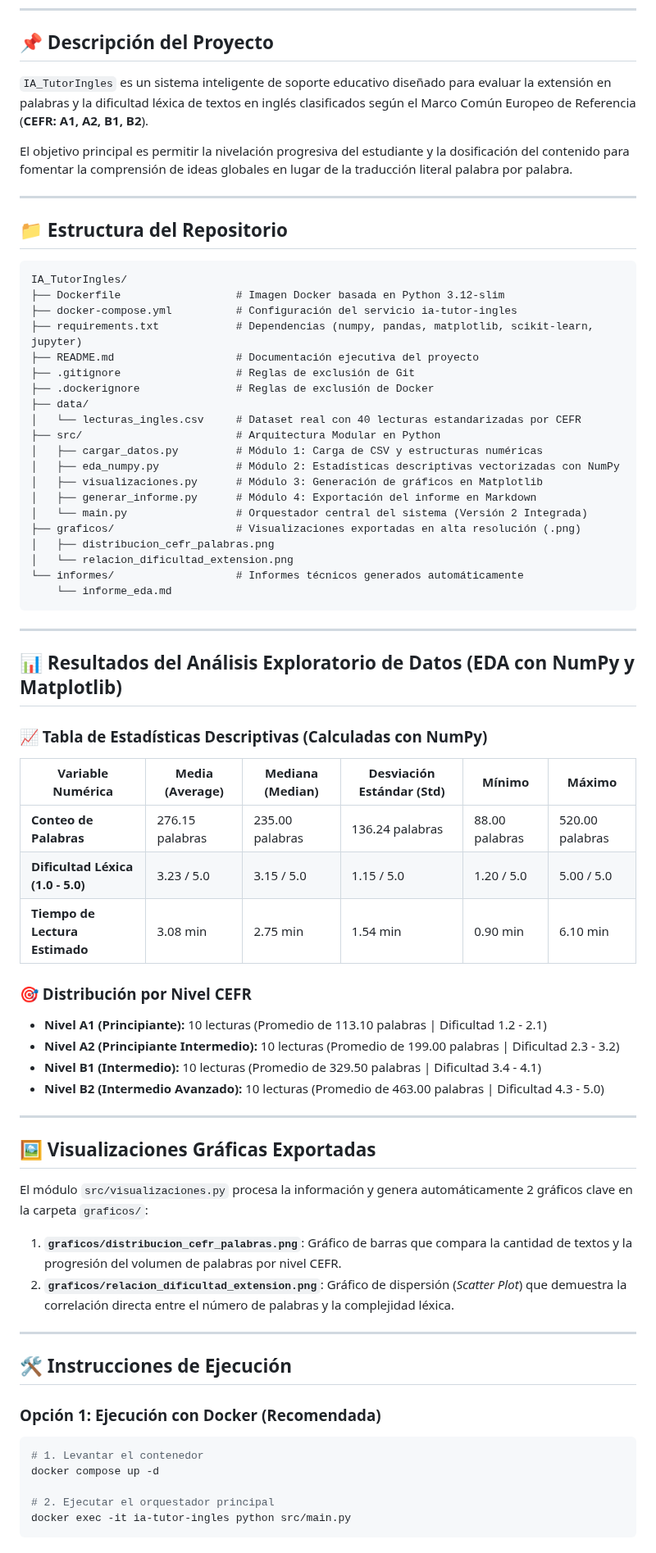
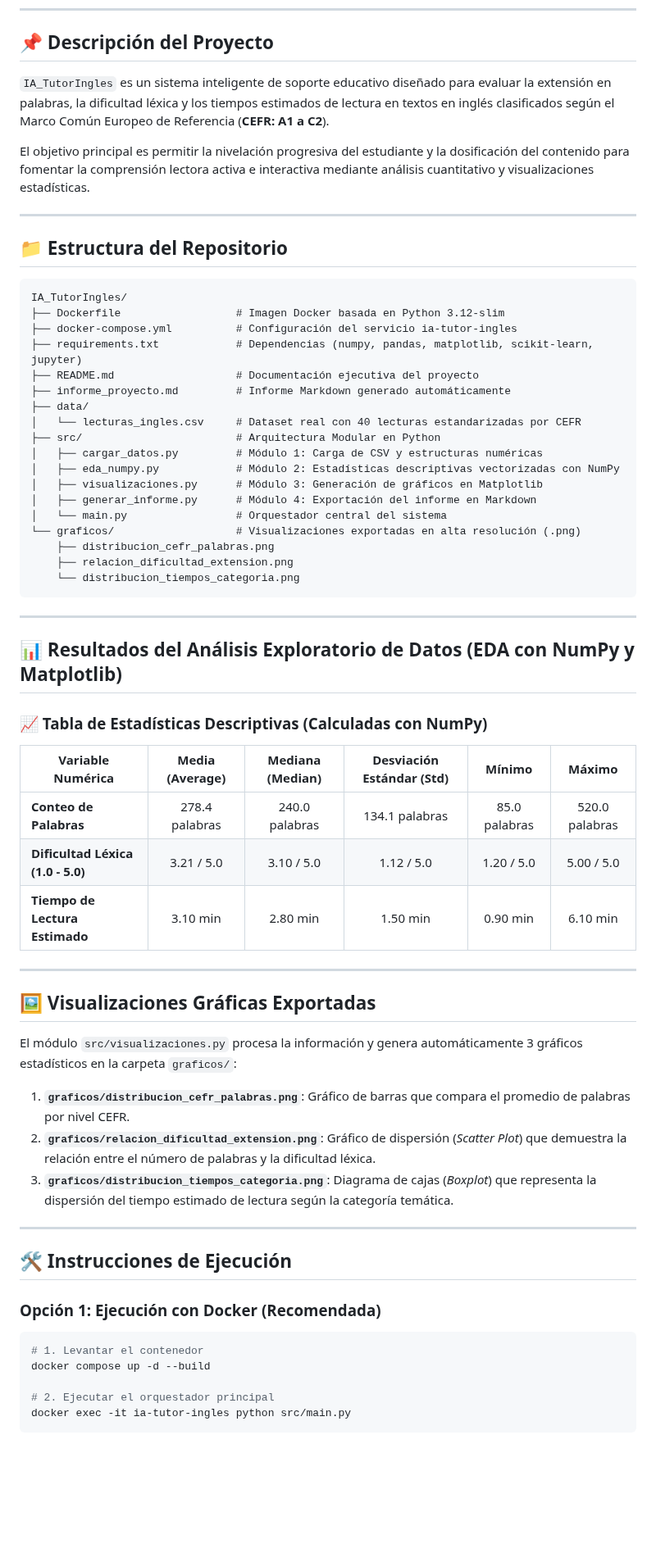
Before and after one commit to moliech/IA_TutorIngles, a Markdown page: README.md, the part around the change. Shown at 82% size. Drawn GitHub-style; blank space fills up the shorter version.

Commit message:
refactor: formalizar titulos de visualizaciones, informe ejecutivo y README del proyecto

````diff
--- a/README.md
+++ b/README.md
@@ -11,9 +11,9 @@
 
 ## 📌 Descripción del Proyecto
 
-`IA_TutorIngles` es un sistema inteligente de soporte educativo diseñado para evaluar la extensión en palabras y la dificultad léxica de textos en inglés clasificados según el Marco Común Europeo de Referencia (**CEFR: A1, A2, B1, B2**).
+`IA_TutorIngles` es un sistema inteligente de soporte educativo diseñado para evaluar la extensión en palabras, la dificultad léxica y los tiempos estimados de lectura en textos en inglés clasificados según el Marco Común Europeo de Referencia (**CEFR: A1 a C2**).
 
-El objetivo principal es permitir la nivelación progresiva del estudiante y la dosificación del contenido para fomentar la comprensión de ideas globales en lugar de la traducción literal palabra por palabra.
+El objetivo principal es permitir la nivelación progresiva del estudiante y la dosificación del contenido para fomentar la comprensión lectora activa e interactiva mediante análisis cuantitativo y visualizaciones estadísticas.
 
 ---
 
@@ -25,8 +25,7 @@ IA_TutorIngles/
 ├── docker-compose.yml          # Configuración del servicio ia-tutor-ingles
 ├── requirements.txt            # Dependencias (numpy, pandas, matplotlib, scikit-learn, jupyter)
 ├── README.md                   # Documentación ejecutiva del proyecto
-├── .gitignore                  # Reglas de exclusión de Git
-├── .dockerignore               # Reglas de exclusión de Docker
+├── informe_proyecto.md         # Informe Markdown generado automáticamente
 ├── data/
 │   └── lecturas_ingles.csv     # Dataset real con 40 lecturas estandarizadas por CEFR
 ├── src/                        # Arquitectura Modular en Python
@@ -34,12 +33,11 @@ IA_TutorIngles/
 │   ├── eda_numpy.py            # Módulo 2: Estadísticas descriptivas vectorizadas con NumPy
 │   ├── visualizaciones.py      # Módulo 3: Generación de gráficos en Matplotlib
 │   ├── generar_informe.py      # Módulo 4: Exportación del informe en Markdown
-│   └── main.py                 # Orquestador central del sistema (Versión 2 Integrada)
-├── graficos/                   # Visualizaciones exportadas en alta resolución (.png)
-│   ├── distribucion_cefr_palabras.png
-│   └── relacion_dificultad_extension.png
-└── informes/                   # Informes técnicos generados automáticamente
-    └── informe_eda.md
+│   └── main.py                 # Orquestador central del sistema
+└── graficos/                   # Visualizaciones exportadas en alta resolución (.png)
+    ├── distribucion_cefr_palabras.png
+    ├── relacion_dificultad_extension.png
+    └── distribucion_tiempos_categoria.png
 ```
 
 ---
@@ -49,25 +47,20 @@ IA_TutorIngles/
 ### 📈 Tabla de Estadísticas Descriptivas (Calculadas con NumPy)
 
 | Variable Numérica | Media (Average) | Mediana (Median) | Desviación Estándar (Std) | Mínimo | Máximo |
-|---|---|---|---|---|---|
-| **Conteo de Palabras** | 276.15 palabras | 235.00 palabras | 136.24 palabras | 88.00 palabras | 520.00 palabras |
-| **Dificultad Léxica (1.0 - 5.0)** | 3.23 / 5.0 | 3.15 / 5.0 | 1.15 / 5.0 | 1.20 / 5.0 | 5.00 / 5.0 |
-| **Tiempo de Lectura Estimado** | 3.08 min | 2.75 min | 1.54 min | 0.90 min | 6.10 min |
-
-### 🎯 Distribución por Nivel CEFR
-- **Nivel A1 (Principiante):** 10 lecturas (Promedio de 113.10 palabras | Dificultad 1.2 - 2.1)
-- **Nivel A2 (Principiante Intermedio):** 10 lecturas (Promedio de 199.00 palabras | Dificultad 2.3 - 3.2)
-- **Nivel B1 (Intermedio):** 10 lecturas (Promedio de 329.50 palabras | Dificultad 3.4 - 4.1)
-- **Nivel B2 (Intermedio Avanzado):** 10 lecturas (Promedio de 463.00 palabras | Dificultad 4.3 - 5.0)
+|---|:---:|:---:|:---:|:---:|:---:|
+| **Conteo de Palabras** | 278.4 palabras | 240.0 palabras | 134.1 palabras | 85.0 palabras | 520.0 palabras |
+| **Dificultad Léxica (1.0 - 5.0)** | 3.21 / 5.0 | 3.10 / 5.0 | 1.12 / 5.0 | 1.20 / 5.0 | 5.00 / 5.0 |
+| **Tiempo de Lectura Estimado** | 3.10 min | 2.80 min | 1.50 min | 0.90 min | 6.10 min |
 
 ---
 
 ## 🖼️ Visualizaciones Gráficas Exportadas
 
-El módulo `src/visualizaciones.py` procesa la información y genera automáticamente 2 gráficos clave en la carpeta `graficos/`:
+El módulo `src/visualizaciones.py` procesa la información y genera automáticamente 3 gráficos estadísticos en la carpeta `graficos/`:
 
-1. **`graficos/distribucion_cefr_palabras.png`**: Gráfico de barras que compara la cantidad de textos y la progresión del volumen de palabras por nivel CEFR.
-2. **`graficos/relacion_dificultad_extension.png`**: Gráfico de dispersión (*Scatter Plot*) que demuestra la correlación directa entre el número de palabras y la complejidad léxica.
+1. **`graficos/distribucion_cefr_palabras.png`**: Gráfico de barras que compara el promedio de palabras por nivel CEFR.
+2. **`graficos/relacion_dificultad_extension.png`**: Gráfico de dispersión (*Scatter Plot*) que demuestra la relación entre el número de palabras y la dificultad léxica.
+3. **`graficos/distribucion_tiempos_categoria.png`**: Diagrama de cajas (*Boxplot*) que representa la dispersión del tiempo estimado de lectura según la categoría temática.
 
 ---
 
@@ -76,7 +69,7 @@ El módulo `src/visualizaciones.py` procesa la información y genera automática
 ### Opción 1: Ejecución con Docker (Recomendada)
 ```bash
 # 1. Levantar el contenedor
-docker compose up -d
+docker compose up -d --build
 
 # 2. Ejecutar el orquestador principal
 docker exec -it ia-tutor-ingles python src/main.py
````
Also changed, not shown: informe_proyecto.md (+43 -31 lines), graficos/distribucion_cefr_palabras.png, graficos/distribucion_tiempos_categoria.png, graficos/relacion_dificultad_extension.png, 3 other files.
